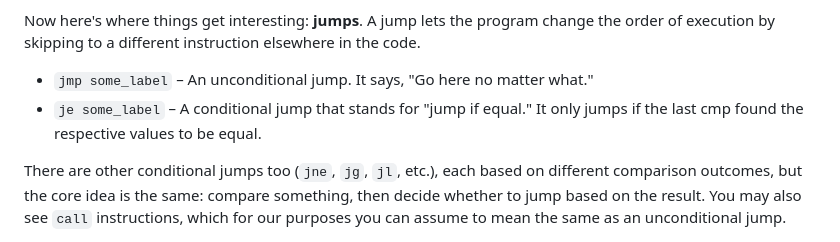
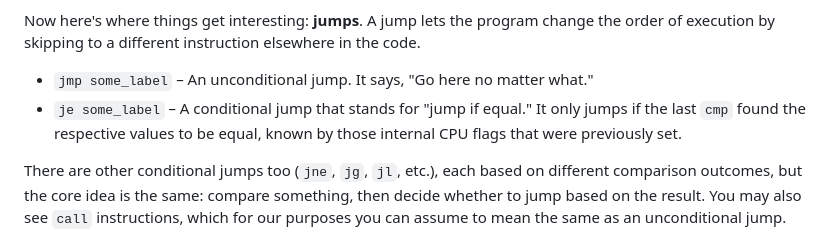
Before and after one commit to Cyanox62/pages, a Markdown page: page.md, the part around the change. Drawn GitHub-style.

```diff
--- a/page.md
+++ b/page.md
@@ -52,7 +52,7 @@ Let's take a look at some simple examples and compare them to high-level program
 Now here's where things get interesting: **jumps**.
 A jump lets the program change the order of execution by skipping to a different instruction elsewhere in the code.
 - `jmp some_label` – An unconditional jump. It says, "Go here no matter what."
-- `je some_label` – A conditional jump that stands for "jump if equal." It only jumps if the last cmp found the respective values to be equal.
+- `je some_label` – A conditional jump that stands for "jump if equal." It only jumps if the last `cmp` found the respective values to be equal, known by those internal CPU flags that were previously set.
 
 There are other conditional jumps too (`jne`, `jg`, `jl`, etc.), each based on different comparison outcomes, but the core idea is the same: compare something, then decide whether to jump based on the result. You may also see `call` instructions, which for our purposes you can assume to mean the same as an unconditional jump.
 
```
